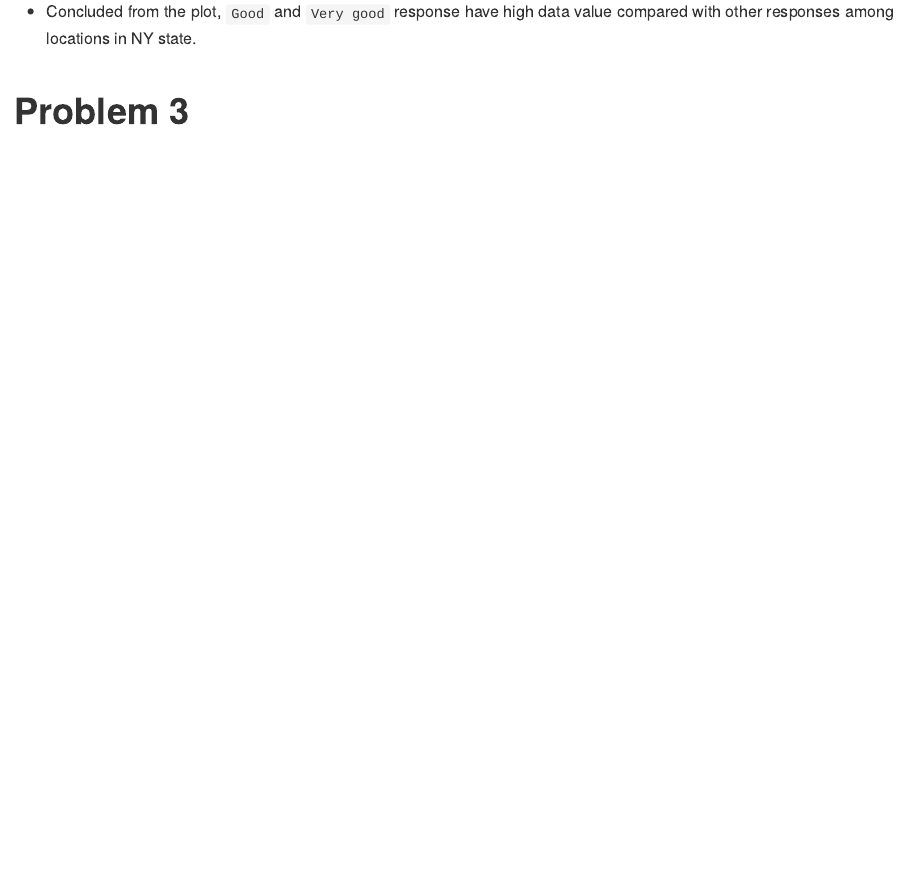
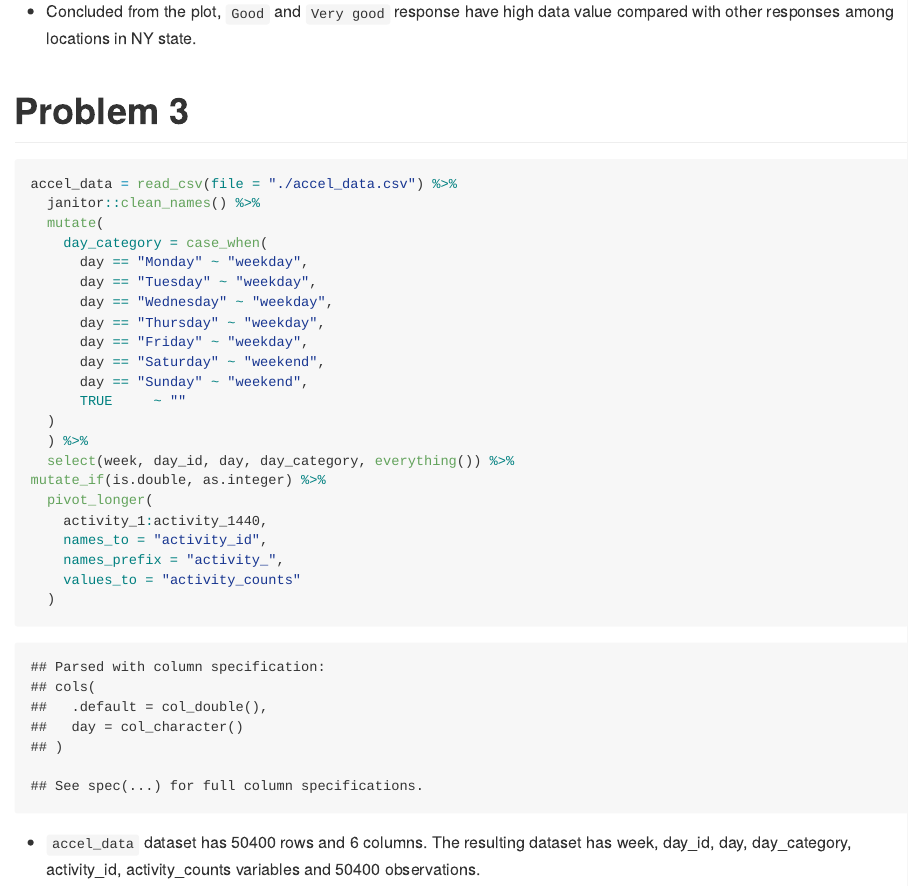
Before and after one commit to moly261/p8105_hw3_yl4358, an R Markdown document (p8105_hw3_yl4358.Rmd): the page in a window 1100 px wide, from 6880 px down. The pictures show the output file p8105_hw3_yl4358.md that the author committed with the source, drawn offline in the style of GitHub; long lines of code are wrapped.

Commit message:
answer the first question in problem 3

````diff
--- a/p8105_hw3_yl4358.Rmd
+++ b/p8105_hw3_yl4358.Rmd
@@ -187,3 +187,30 @@ brfss_smart2010 %>%
 
 
 # Problem 3
+
+```{r}
+accel_data = read_csv(file = "./accel_data.csv") %>%
+  janitor::clean_names() %>%
+  mutate(
+    day_category = case_when(
+      day == "Monday" ~ "weekday",
+      day == "Tuesday" ~ "weekday",
+      day == "Wednesday" ~ "weekday",
+      day == "Thursday" ~ "weekday",
+      day == "Friday" ~ "weekday",
+      day == "Saturday" ~ "weekend",
+      day == "Sunday" ~ "weekend",
+      TRUE     ~ ""
+  )
+  ) %>%
+  select(week, day_id, day, day_category, everything()) %>%
+mutate_if(is.double, as.integer) %>%
+  pivot_longer(
+    activity_1:activity_1440,
+    names_to = "activity_id",
+    names_prefix = "activity_",
+    values_to = "activity_counts"
+  )
+```
+
+* `accel_data` dataset has `r nrow(accel_data)` rows and `r ncol(accel_data)` columns. The resulting dataset has `r names(accel_data)` variables and `r length(accel_data$week)` observations.
````
Also changed, not shown: p8105_hw3_yl4358.md.
